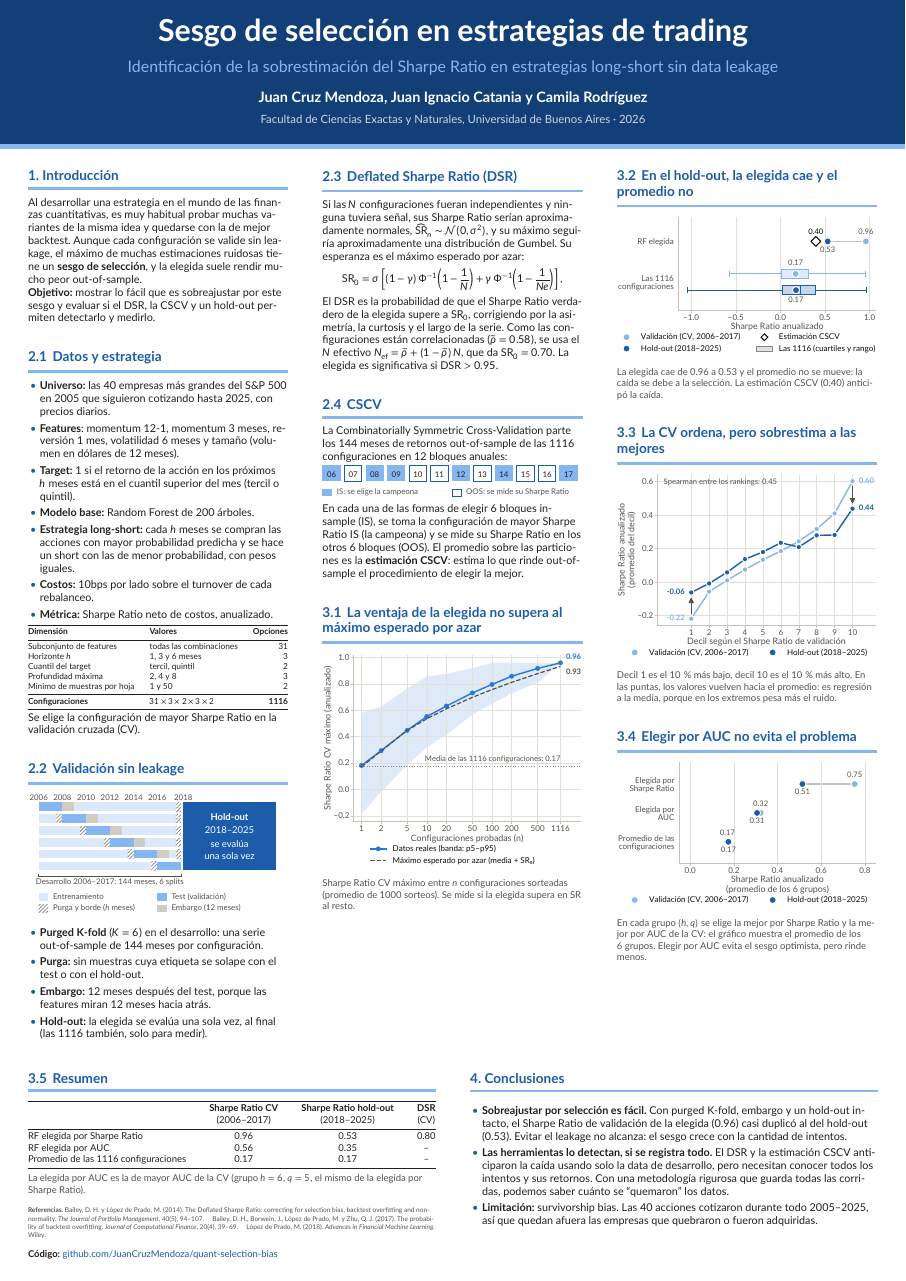
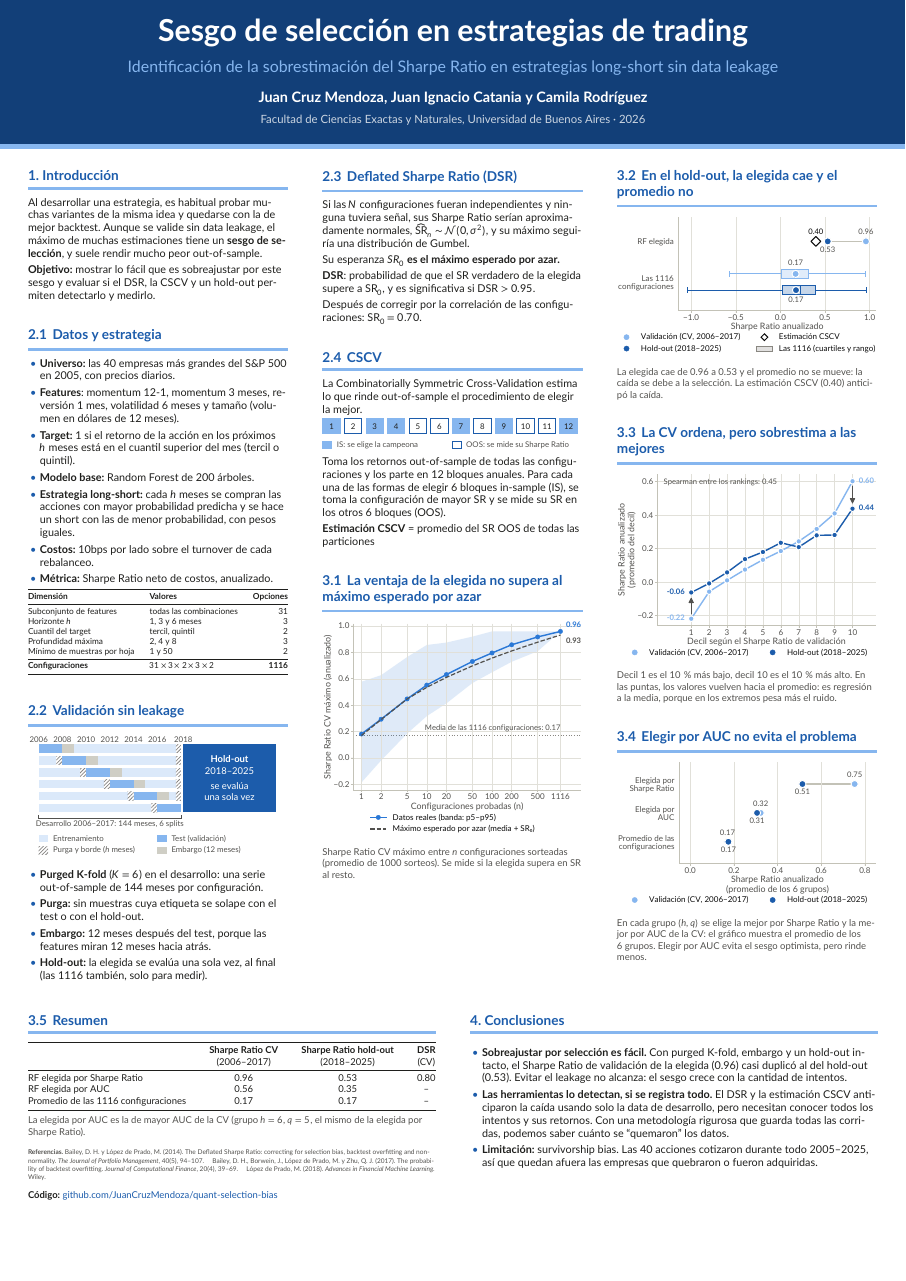
Before and after one commit to JuanCruzMendoza/quant-selection-bias, a LaTeX poster (poster/poster.tex): the whole page. Compiled offline with XeLaTeX; a missing font is replaced by an installed copy or a similar font.

Commit message:
update poster

```diff
--- a/poster/poster.tex
+++ b/poster/poster.tex
@@ -166,13 +166,13 @@
 \newcommand{\diagramacscv}{%
 \begin{tikzpicture}[x=1mm, y=1mm, font=\normalsize]
     \foreach \i/\is in {0/1, 1/0, 2/1, 3/1, 4/0, 5/0, 6/1, 7/0, 8/1, 9/0, 10/0, 11/1} {
-        \pgfmathtruncatemacro{\anio}{6+\i}
+        \pgfmathtruncatemacro{\bloque}{1+\i}
         \ifnum\is=1
             \fill[celeste] (20*\i,0) rectangle (20*\i+17,-15);
         \else
             \draw[azul, line width=0.8mm, fill=white] (20*\i+0.4,-0.4) rectangle (20*\i+16.6,-14.6);
         \fi
-        \node[text height=1.4ex, text depth=0pt] at (20*\i+8.5,-7.5) {\ifnum\anio<10 0\fi\anio};
+        \node[text height=1.4ex, text depth=0pt] at (20*\i+8.5,-7.5) {\bloque};
     }
     \fill[celeste] (0,-22) rectangle (9,-29);
     \node[right, gris] at (10,-25.5) {IS: se elige la campeona};
@@ -195,10 +195,12 @@
 \column{0.333}
 
 \block{1. Introducción}{
-Al desarrollar una estrategia en el mundo de las finanzas cuantitativas, es muy habitual probar muchas
-variantes de la misma idea y quedarse con la de mejor backtest. Aunque cada configuración se valide sin leakage, el
-máximo de muchas estimaciones ruidosas tiene un \textbf{sesgo de selección}, y la elegida suele
+Al desarrollar una estrategia, es habitual probar muchas
+variantes de la misma idea y quedarse con la de mejor backtest. Aunque se valide sin data leakage, el
+máximo de muchas estimaciones tiene un \textbf{sesgo de selección}, y suele
 rendir mucho peor out-of-sample.
+
+\vspace{0.3em}
 
 \textbf{Objetivo:} mostrar lo fácil que es sobreajustar por este sesgo y evaluar si
 el DSR, la CSCV y un hold-out permiten detectarlo y medirlo.
@@ -206,8 +208,7 @@ el DSR, la CSCV y un hold-out permiten detectarlo y medirlo.
 
 \block{2.1 \,Datos y estrategia}{
 \begin{itemize}
-    \item \textbf{Universo:} las 40 empresas más grandes del S\&P~500 en 2005
-          que siguieron cotizando hasta 2025, con precios diarios.
+    \item \textbf{Universo:} las 40 empresas más grandes del S\&P~500 en 2005, con precios diarios.
     \item \textbf{Features}: momentum 12-1, momentum 3 meses, reversión 1 mes, volatilidad
           6 meses y tamaño (volumen en dólares de 12 meses).
     \item \textbf{Target:} 1 si el retorno de la acción en los próximos $h$ meses está en el cuantil superior del
@@ -237,7 +238,7 @@ el DSR, la CSCV y un hold-out permiten detectarlo y medirlo.
 \end{tabular*}\par}
 
 \vspace{0.3em}
-Se elige la configuración de mayor Sharpe Ratio en la validación cruzada (CV).
+
 }
 
 \block{2.2 \,Validación sin leakage}{
@@ -257,30 +258,38 @@ Se elige la configuración de mayor Sharpe Ratio en la validación cruzada (CV).
 
 \block{2.3 \,Deflated Sharpe Ratio (DSR)}{
 Si las $N$ configuraciones fueran independientes y ninguna tuviera señal, sus Sharpe Ratio serían
-aproximadamente normales, $\SRhat_n \sim \mathcal{N}(0, \sigma^2)$, y su máximo seguiría
-aproximadamente una distribución de Gumbel. Su esperanza es el máximo esperado por azar:
-\[
-    \SR_0 = \sigma \left[ (1-\gamma)\, \Phi^{-1}\!\left(1-\frac{1}{N}\right)
-            + \gamma\, \Phi^{-1}\!\left(1-\frac{1}{N e}\right) \right],
-\]
-El DSR es la probabilidad de que el Sharpe Ratio
-verdadero de la elegida supere a $\SR_0$, corrigiendo por la asimetría, la curtosis y el largo de la serie. Como las
-configuraciones están correlacionadas ($\bar\rho = 0.58$), se usa el $N$ efectivo
-$N_{\mathrm{ef}} = \bar\rho + (1-\bar\rho)\, N$, que da $\SR_0 = 0.70$. La elegida es
-significativa si $\mathrm{DSR} > 0.95$.
+aproximadamente normales, $\SRhat_n \sim \mathcal{N}(0, \sigma^2)$, y su máximo seguiría una distribución de Gumbel.
+
+\vspace{0.3em}
+
+Su esperanza \textbf{$SR_0$ es el máximo esperado por azar.}
+
+\vspace{0.3em}
+
+\textbf{DSR}: probabilidad de que el SR
+verdadero de la elegida supere a $\SR_0$, y es significativa si $\mathrm{DSR} > 0.95$.
+
+\vspace{0.3em}
+
+Después de corregir por la correlación de las configuraciones: \textbf{$\SR_0 = 0.70$}.
+
 }
 
 \block{2.4 \,CSCV}{
-La Combinatorially Symmetric Cross-Validation parte los 144 meses de retornos out-of-sample de las 1116
-configuraciones en 12 bloques anuales:
+La Combinatorially Symmetric Cross-Validation estima lo que rinde out-of-sample el procedimiento de elegir la
+mejor.
 
 \vspace{0.2em}
 \diagramacscv
 
-En cada una de las formas de elegir 6 bloques in-sample (IS), se toma la configuración de
-mayor Sharpe Ratio IS (la campeona) y se mide su Sharpe Ratio en los otros 6 bloques (OOS). El promedio sobre las
-particiones es la \textbf{estimación CSCV}: estima lo que rinde out-of-sample el procedimiento de elegir la
-mejor.
+Toma los retornos out-of-sample de todas las configuraciones y los parte en 12 bloques anuales.
+Para cada una de las formas de elegir 6 bloques in-sample (IS), se toma la configuración de
+mayor SR y se mide su SR en los otros 6 bloques (OOS).
+
+\vspace{0.3em}
+
+\textbf{Estimación CSCV} = promedio del SR OOS de todas las particiones
+
 }
 
 \block{3.1 \,La ventaja de la elegida no supera al máximo esperado por azar}{
```
Also changed, not shown: poster/poster.pdf.
